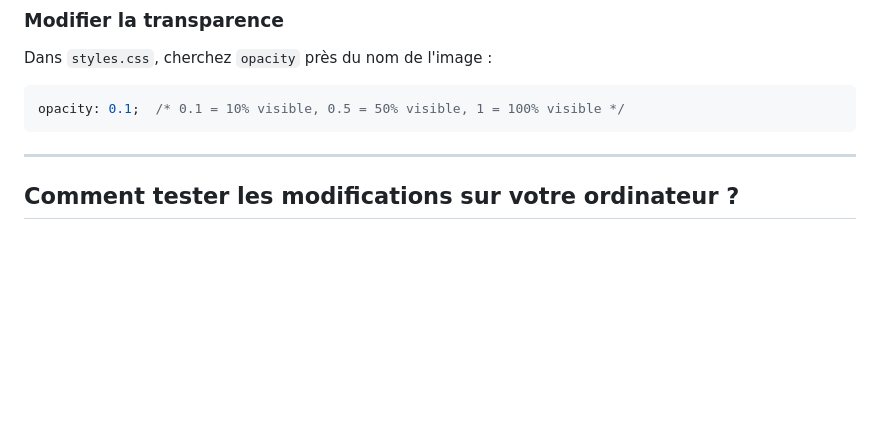
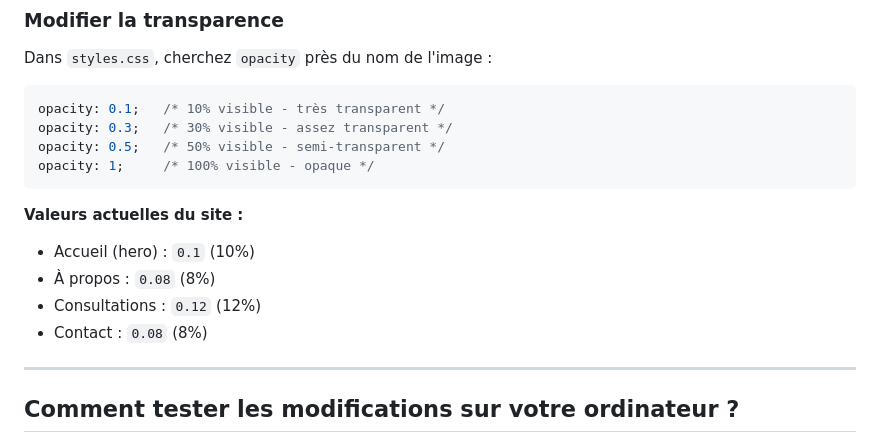
Before and after one commit to tagadanar/flopsy, a Markdown page: README.md, the part around one of its changes. GitHub-like rendering; blank space fills up the shorter version.

````diff
--- a/README.md
+++ b/README.md
@@ -112,8 +174,17 @@ Les réglages se trouvent dans le fichier `styles.css`. Cherchez le nom de l'ima
 Dans `styles.css`, cherchez `opacity` près du nom de l'image :
 
 ```css
-opacity: 0.1;  /* 0.1 = 10% visible, 0.5 = 50% visible, 1 = 100% visible */
+opacity: 0.1;   /* 10% visible - très transparent */
+opacity: 0.3;   /* 30% visible - assez transparent */
+opacity: 0.5;   /* 50% visible - semi-transparent */
+opacity: 1;     /* 100% visible - opaque */
 ```
+
+**Valeurs actuelles du site :**
+- Accueil (hero) : `0.1` (10%)
+- À propos : `0.08` (8%)
+- Consultations : `0.12` (12%)
+- Contact : `0.08` (8%)
 
 ---
 
````
Also changed, not shown: other parts of README.md (+69 -7 lines).
